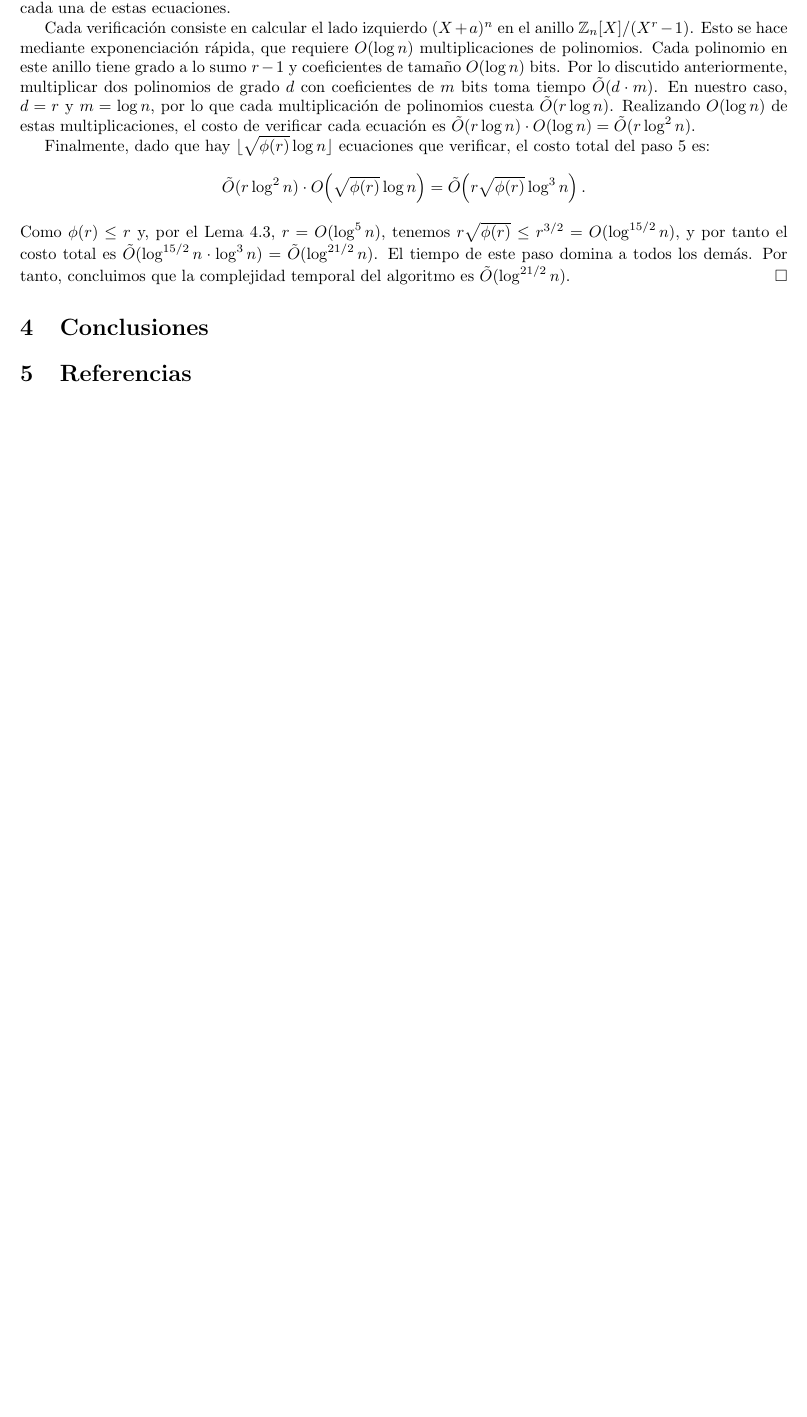
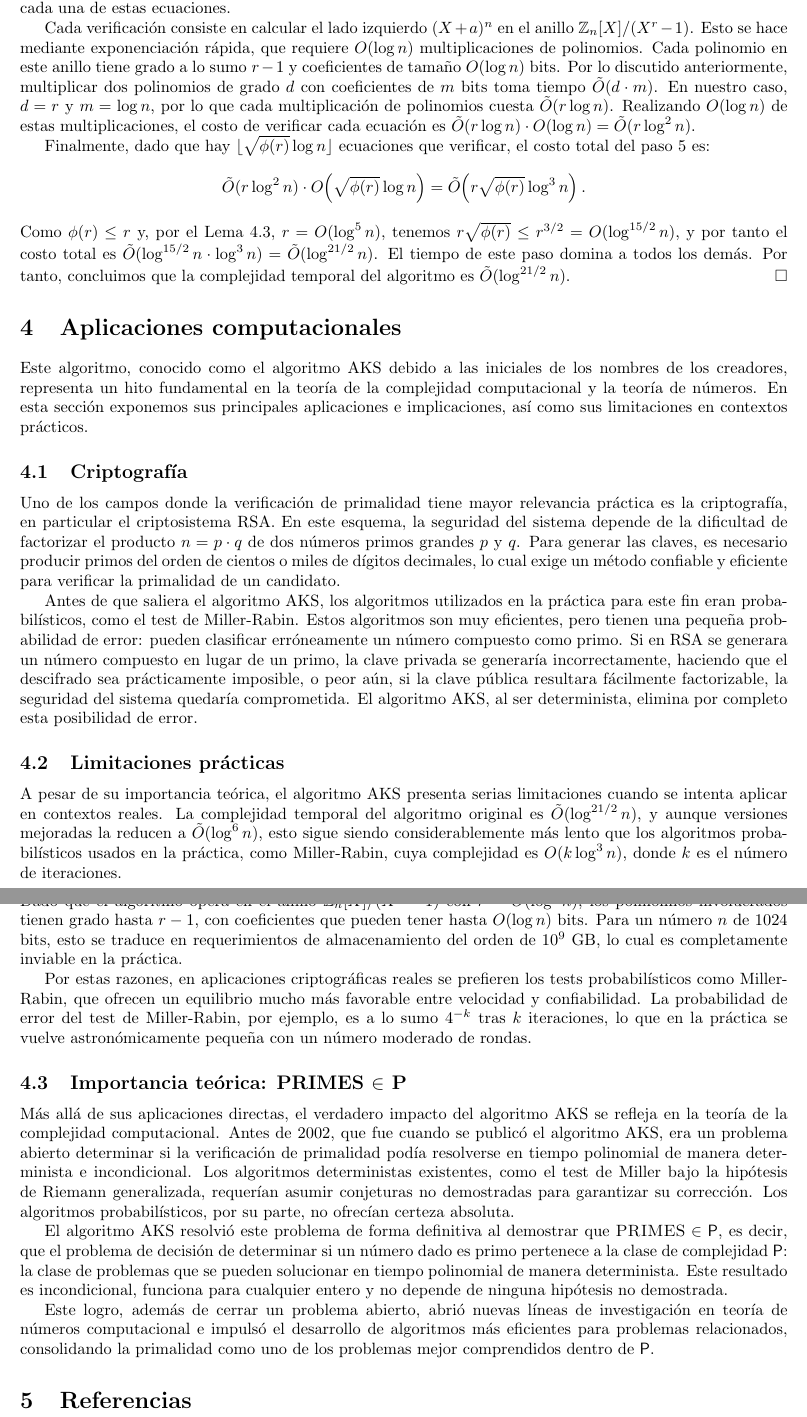
Before and after one commit to smontoya112/Proyecto-Decimo-Problema, a LaTeX paper (Proyecto decimo.tex): part of page 8 of 8 before the commit and two parts of pages 8 and 9 of 9 after it, the two joined at a grey line, cut so that both start at the same text, the shorter picture padded with empty space. Compiled offline with pdfLaTeX.

Commit message:
aplicaciones computacionales

```diff
--- a/Proyecto decimo.tex
+++ b/Proyecto decimo.tex
@@ -430,7 +430,76 @@ $\tilde{O}(\log^{15/2} n \cdot \log^3 n) = \tilde{O}(\log^{21/2} n)$.
 El tiempo de este paso domina a todos los demás. Por tanto, concluimos que la complejidad temporal del
 algoritmo es $\tilde{O}(\log^{21/2} n)$.
 \end{dem}
-\section{Conclusiones}
+\section{Aplicaciones computacionales}
+
+Este algoritmo, conocido como el algoritmo AKS debido a las iniciales de los nombres de los creadores, representa un hito fundamental en la teoría de la complejidad
+computacional y la teoría de números. En esta sección exponemos sus principales
+aplicaciones e implicaciones, así como sus limitaciones en contextos prácticos.
+
+\subsection{Criptografía}
+
+Uno de los campos donde la verificación de primalidad tiene mayor relevancia práctica
+es la criptografía, en particular el criptosistema RSA. En este
+esquema, la seguridad del sistema depende de la dificultad de factorizar el producto
+$n = p \cdot q$ de dos números primos grandes $p$ y $q$. Para generar las claves,
+es necesario producir primos del orden de cientos o miles de dígitos decimales, lo
+cual exige un método confiable y eficiente para verificar la primalidad de un
+candidato.
+
+Antes de que saliera el algoritmo AKS, los algoritmos utilizados en la práctica para este fin eran
+probabilísticos, como el test de Miller-Rabin. Estos algoritmos son muy eficientes,
+pero tienen una pequeña probabilidad de error: pueden clasificar erróneamente un
+número compuesto como primo. Si en RSA se
+generara un número compuesto en lugar de un primo, la clave privada se generaría
+incorrectamente, haciendo que el descifrado sea prácticamente imposible, o peor aún,
+si la clave pública resultara fácilmente factorizable, la seguridad del sistema
+quedaría comprometida. El algoritmo AKS, al ser determinista, elimina por completo
+esta posibilidad de error.
+
+\subsection{Limitaciones prácticas}
+
+A pesar de su importancia teórica, el algoritmo AKS presenta serias limitaciones
+cuando se intenta aplicar en contextos reales. La complejidad temporal del algoritmo
+original es $\tilde{O}(\log^{21/2} n)$, y aunque versiones mejoradas la reducen a
+$\tilde{O}(\log^6 n)$, esto sigue siendo considerablemente más lento que los
+algoritmos probabilísticos usados en la práctica, como Miller-Rabin, cuya complejidad
+es $O(k \log^3 n)$, donde $k$ es el número de iteraciones.
+
+Además, el costo en memoria del algoritmo es demasiado alto para entradas de tamaño
+criptográfico. Dado que el algoritmo opera en el anillo $\mathbb{Z}_n[X]/(X^r - 1)$
+con $r = O(\log^5 n)$, los polinomios involucrados tienen grado hasta $r - 1$, con
+coeficientes que pueden tener hasta $O(\log n)$ bits. Para un número $n$ de 1024
+bits, esto se traduce en requerimientos de almacenamiento del orden de $10^9$ GB,
+lo cual es completamente inviable en la práctica.
+
+Por estas razones, en aplicaciones criptográficas reales se prefieren los tests
+probabilísticos como Miller-Rabin, que ofrecen un equilibrio mucho
+más favorable entre velocidad y confiabilidad. La probabilidad de error del test
+de Miller-Rabin, por ejemplo, es a lo sumo $4^{-k}$ tras $k$ iteraciones, lo que
+en la práctica se vuelve astronómicamente pequeña con un número moderado de rondas.
+
+\subsection{Importancia teórica: PRIMES $\in$ P}
+
+Más allá de sus aplicaciones directas, el verdadero impacto del algoritmo AKS se refleja
+en la teoría de la complejidad computacional. Antes de 2002, que fue cuando se publicó el algoritmo AKS,
+era un problema abierto determinar si la verificación de primalidad podía resolverse
+en tiempo polinomial de manera determinista e incondicional. Los algoritmos
+deterministas existentes, como el test de Miller bajo la hipótesis de Riemann
+generalizada, requerían asumir conjeturas no demostradas para garantizar su
+corrección. Los algoritmos probabilísticos, por su parte, no ofrecían certeza
+absoluta.
+
+El algoritmo AKS resolvió este problema de forma definitiva al demostrar que
+$\textsc{PRIMES} \in \textsf{P}$, es decir, que el problema de decisión de determinar
+si un número dado es primo pertenece a la clase de complejidad $\textsf{P}$: la clase
+de problemas que se pueden solucionar en tiempo polinomial de manera determinista. Este resultado
+es incondicional, funciona para cualquier entero y no depende de ninguna
+hipótesis no demostrada.
+
+Este logro, además de cerrar un problema abierto, abrió nuevas
+líneas de investigación en teoría de números computacional e impulsó el desarrollo
+de algoritmos más eficientes para problemas relacionados, consolidando la primalidad
+como uno de los problemas mejor comprendidos dentro de $\textsf{P}$.
 
 \section{Referencias}
 
```
Also changed, not shown: Proyecto decimo.pdf, 6 other files.
